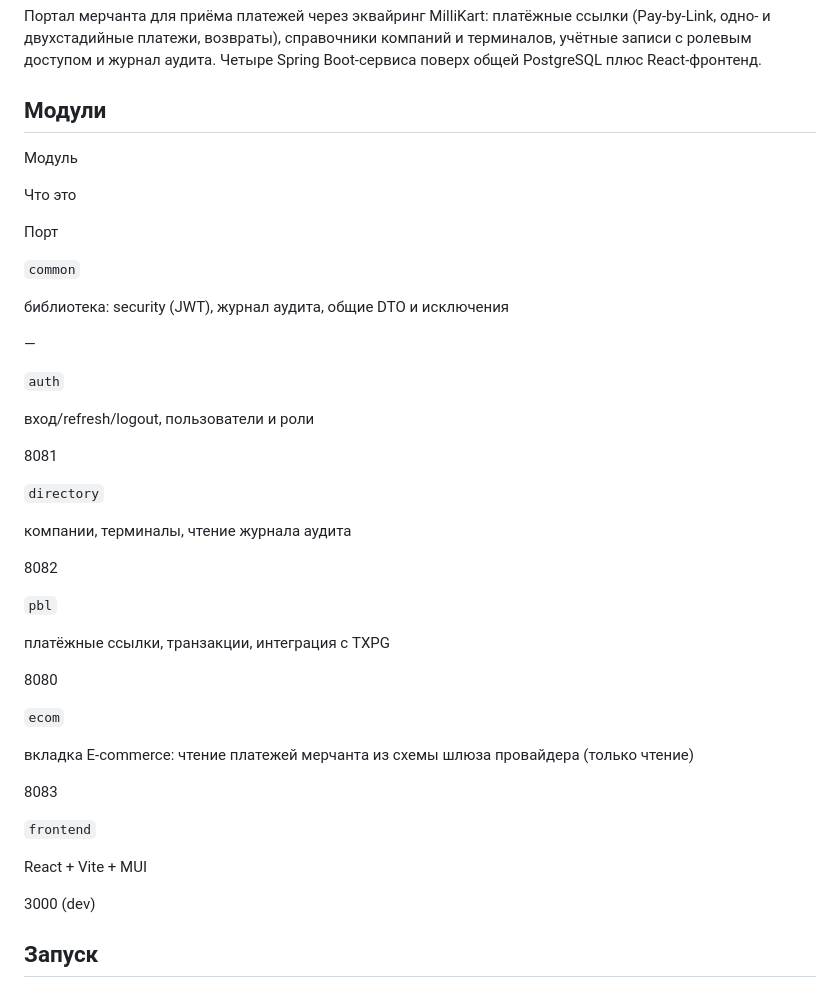
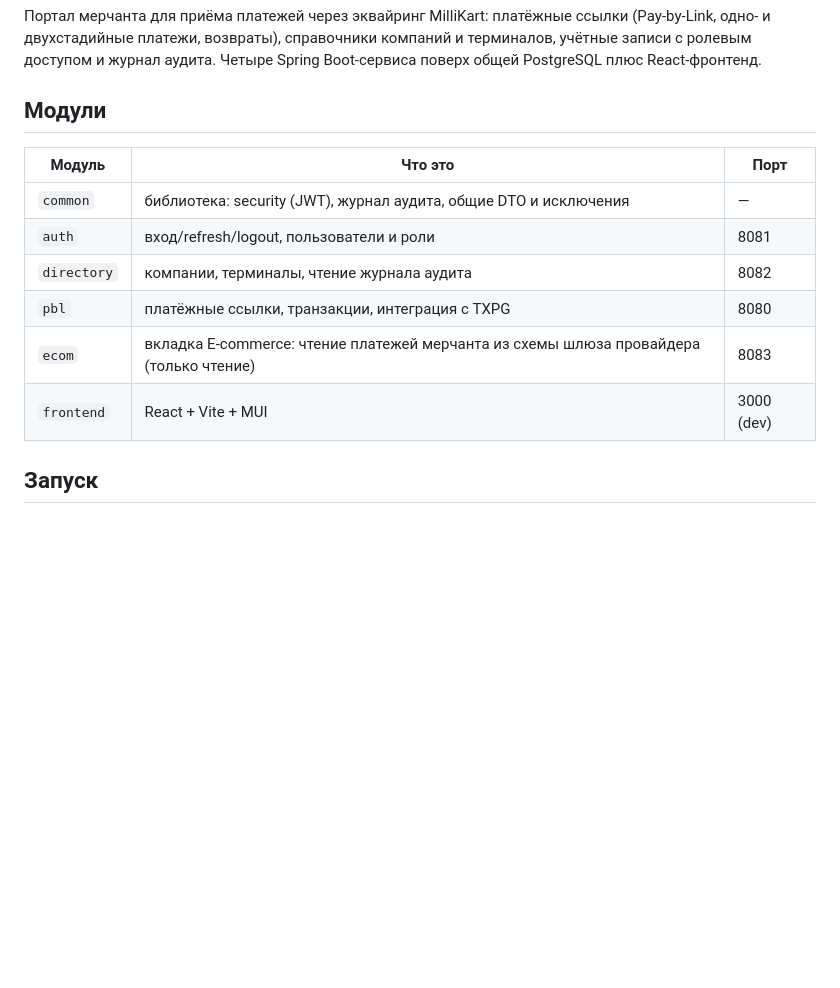
Before and after one commit to Gaena/merchant-portal-mk, a Markdown page: README.md, the part around the change. Drawn GitHub-style; blank space fills up the shorter version.

Commit message:
docs: restore the modules table in README
The table had been flattened into one paragraph per cell by an edit made
before this branch; the ecom row was added in that same flattened shape to
match. Restored as a table, ecom included.

Co-Authored-By: Claude Opus 5 <noreply@anthropic.com>

```diff
--- a/README.md
+++ b/README.md
@@ -4,47 +4,14 @@
 
 ## Модули
 
-Модуль
-
-Что это
-
-Порт
-
-`common`
-
-библиотека: security (JWT), журнал аудита, общие DTO и исключения
-
-—
-
-`auth`
-
-вход/refresh/logout, пользователи и роли
-
-8081
-
-`directory`
-
-компании, терминалы, чтение журнала аудита
-
-8082
-
-`pbl`
-
-платёжные ссылки, транзакции, интеграция с TXPG
-
-8080
-
-`ecom`
-
-вкладка E-commerce: чтение платежей мерчанта из схемы шлюза провайдера (только чтение)
-
-8083
-
-`frontend`
-
-React + Vite + MUI
-
-3000 (dev)
+| Модуль | Что это | Порт |
+|---|---|---|
+| `common` | библиотека: security (JWT), журнал аудита, общие DTO и исключения | — |
+| `auth` | вход/refresh/logout, пользователи и роли | 8081 |
+| `directory` | компании, терминалы, чтение журнала аудита | 8082 |
+| `pbl` | платёжные ссылки, транзакции, интеграция с TXPG | 8080 |
+| `ecom` | вкладка E-commerce: чтение платежей мерчанта из схемы шлюза провайдера (только чтение) | 8083 |
+| `frontend` | React + Vite + MUI | 3000 (dev) |
 
 ## Запуск
 
```
